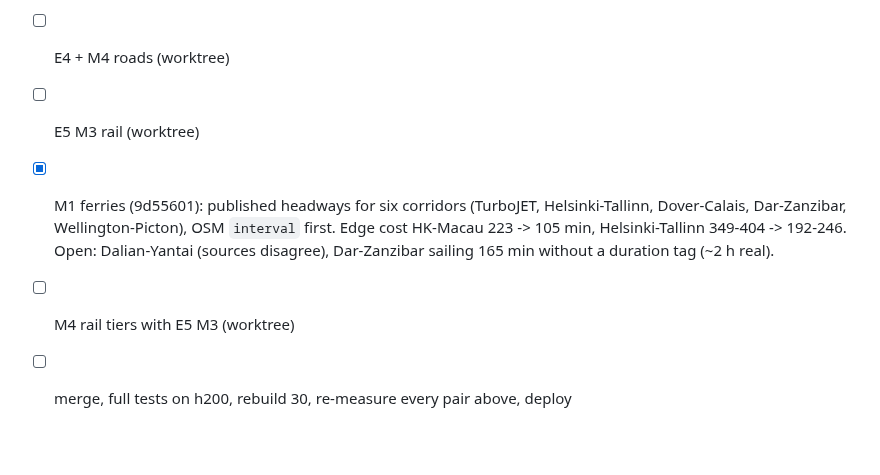
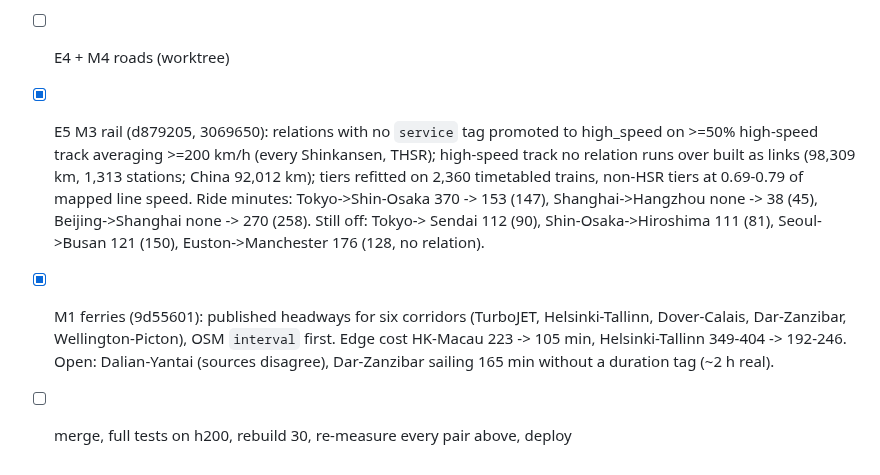
Before and after one commit to hletrd/transport-maps, a Markdown page: plan/2026-10-14-rebuild30-data.md, the part around the change. GitHub-like rendering; blank space fills up the shorter version.

Commit message:
docs(plan): 📝 record the rail fixes

```diff
--- a/plan/2026-10-14-rebuild30-data.md
+++ b/plan/2026-10-14-rebuild30-data.md
@@ -56,11 +56,18 @@ right; the pairs above are the check, not the fit.
   14 h 10 vs 14 h 30-14 h 40 westbound). Open: map lines stay great circles;
   one-stops under 15,400 km stay.
 - [ ] E4 + M4 roads (worktree)
-- [ ] E5 M3 rail (worktree)
+- [x] E5 M3 rail (d879205, 3069650): relations with no `service` tag promoted to
+  high_speed on >=50% high-speed track averaging >=200 km/h (every
+  Shinkansen, THSR); high-speed track no relation runs over built as links
+  (98,309 km, 1,313 stations; China 92,012 km); tiers refitted on 2,360
+  timetabled trains, non-HSR tiers at 0.69-0.79 of mapped line speed.
+  Ride minutes: Tokyo->Shin-Osaka 370 -> 153 (147), Shanghai->Hangzhou
+  none -> 38 (45), Beijing->Shanghai none -> 270 (258). Still off: Tokyo->
+  Sendai 112 (90), Shin-Osaka->Hiroshima 111 (81), Seoul->Busan 121 (150),
+  Euston->Manchester 176 (128, no relation).
 - [x] M1 ferries (9d55601): published headways for six corridors (TurboJET,
   Helsinki-Tallinn, Dover-Calais, Dar-Zanzibar, Wellington-Picton), OSM
   `interval` first. Edge cost HK-Macau 223 -> 105 min, Helsinki-Tallinn
   349-404 -> 192-246. Open: Dalian-Yantai (sources disagree), Dar-Zanzibar
   sailing 165 min without a duration tag (~2 h real).
-- [ ] M4 rail tiers with E5 M3 (worktree)
 - [ ] merge, full tests on h200, rebuild 30, re-measure every pair above, deploy
```
